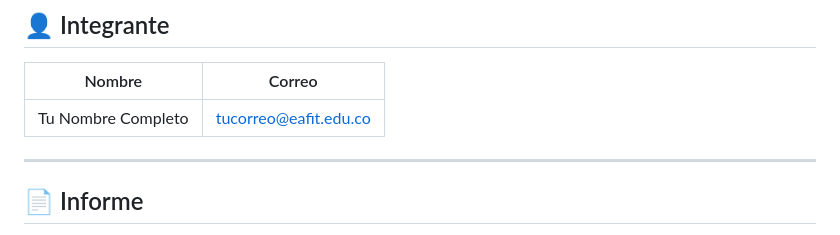
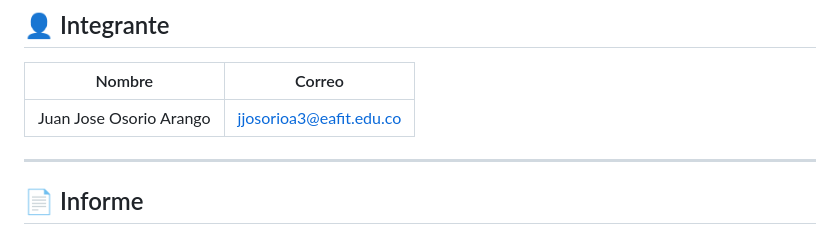
Before and after one commit to OsoRr10/Entrega_Final_IA, a Markdown page: ProyectoFInal/README.md, the part around the change. Rendered like a GitHub page.

```diff
--- a/ProyectoFInal/README.md
+++ b/ProyectoFInal/README.md
@@ -112,7 +112,7 @@ Correr en orden: `01_eda.ipynb` → `02_preprocessing.ipynb` → `03_modeling.ip
 
 | Nombre | Correo |
 |--------|--------|
-| Tu Nombre Completo | tucorreo@eafit.edu.co |
+| Juan Jose Osorio Arango | jjosorioa3@eafit.edu.co |
 
 ---
 
```
